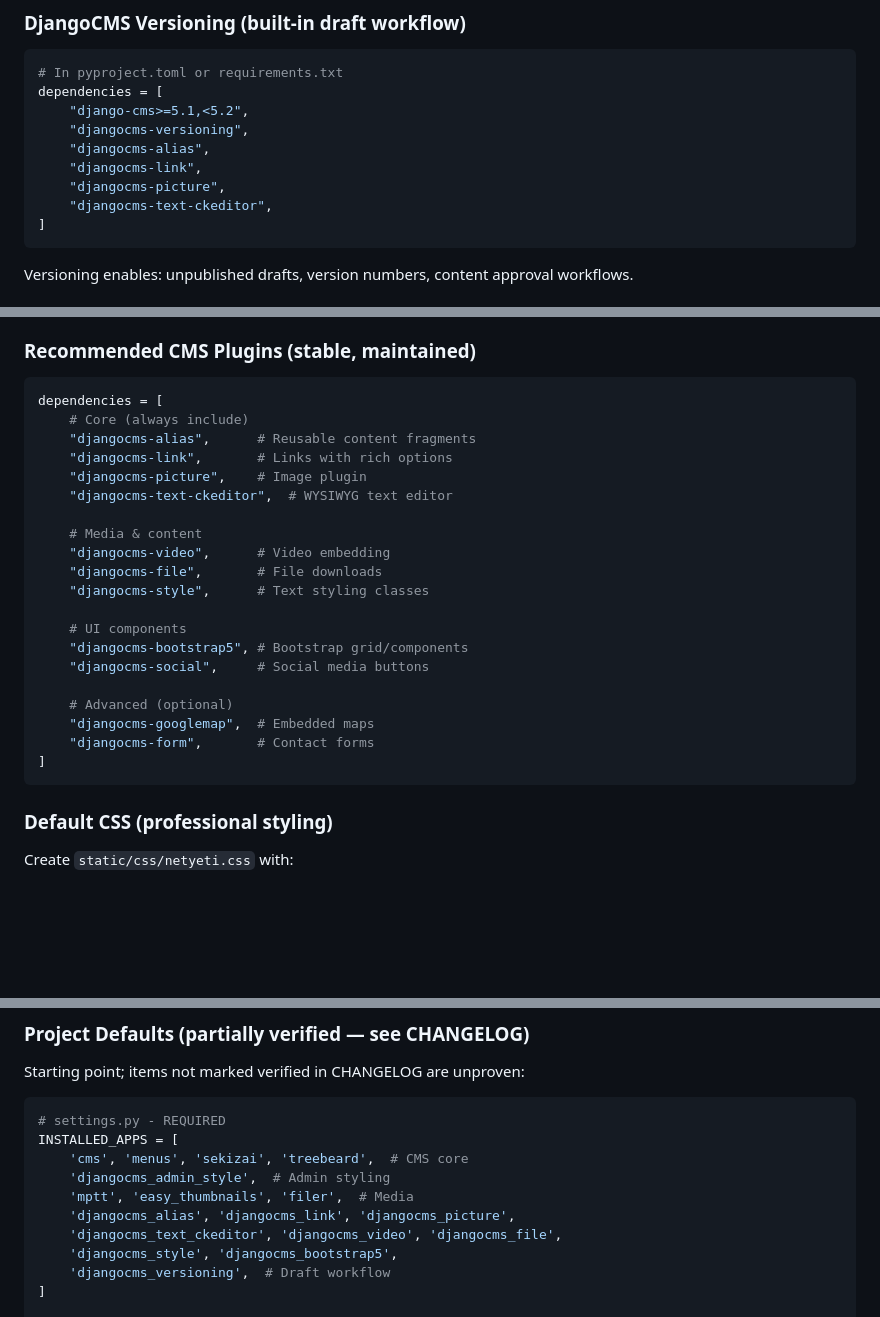
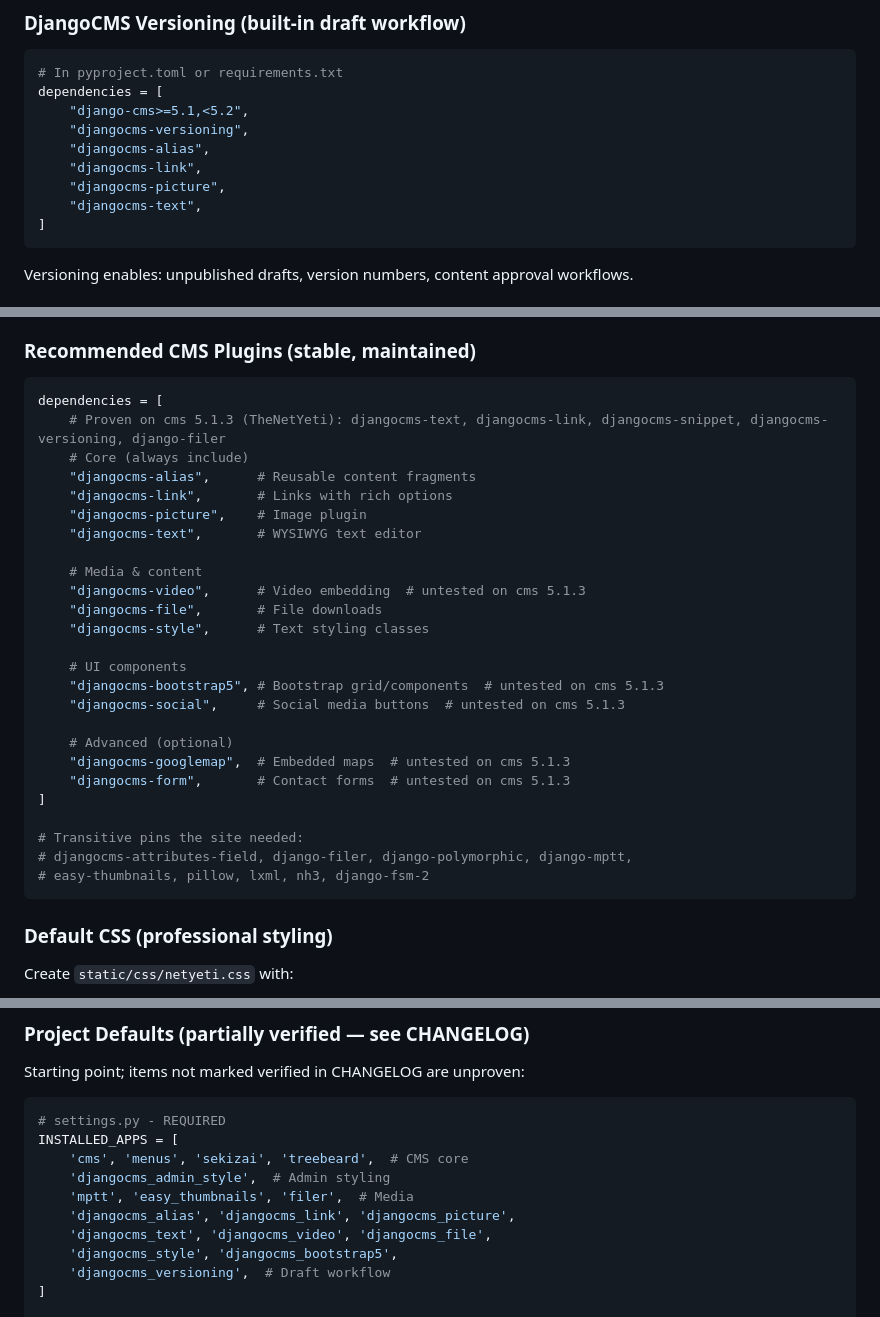
Before and after one commit to growlf/djangocms-agent, a Markdown page: skills/djangocms-agent/SKILL.md, 3 parts joined by grey strips. Drawn GitHub-style; blank space fills up the shorter version.

Commit message:
fix: recommend djangocms-text instead of legacy text-ckeditor

````diff
--- a/skills/djangocms-agent/SKILL.md
+++ b/skills/djangocms-agent/SKILL.md
@@ -119,7 +119,7 @@ dependencies = [
     "djangocms-alias",
     "djangocms-link",
     "djangocms-picture",
-    "djangocms-text-ckeditor",
+    "djangocms-text",
 ]
 ```
 Versioning enables: unpublished drafts, version numbers, content approval workflows.
@@ -203,25 +203,30 @@ See `references/default-theme.html` for a production-ready template.
 ### Recommended CMS Plugins (stable, maintained)
 ```python
 dependencies = [
+    # Proven on cms 5.1.3 (TheNetYeti): djangocms-text, djangocms-link, djangocms-snippet, djangocms-versioning, django-filer
     # Core (always include)
     "djangocms-alias",      # Reusable content fragments
     "djangocms-link",       # Links with rich options
     "djangocms-picture",    # Image plugin
-    "djangocms-text-ckeditor",  # WYSIWYG text editor
+    "djangocms-text",       # WYSIWYG text editor
 
     # Media & content
-    "djangocms-video",      # Video embedding
+    "djangocms-video",      # Video embedding  # untested on cms 5.1.3
     "djangocms-file",       # File downloads
     "djangocms-style",      # Text styling classes
 
     # UI components
-    "djangocms-bootstrap5", # Bootstrap grid/components
-    "djangocms-social",     # Social media buttons
+    "djangocms-bootstrap5", # Bootstrap grid/components  # untested on cms 5.1.3
+    "djangocms-social",     # Social media buttons  # untested on cms 5.1.3
 
     # Advanced (optional)
-    "djangocms-googlemap",  # Embedded maps
-    "djangocms-form",       # Contact forms
+    "djangocms-googlemap",  # Embedded maps  # untested on cms 5.1.3
+    "djangocms-form",       # Contact forms  # untested on cms 5.1.3
 ]
+
+# Transitive pins the site needed:
+# djangocms-attributes-field, django-filer, django-polymorphic, django-mptt,
+# easy-thumbnails, pillow, lxml, nh3, django-fsm-2
 ```
 
 ### Default CSS (professional styling)
@@ -247,7 +252,7 @@ INSTALLED_APPS = [
     'djangocms_admin_style',  # Admin styling
     'mptt', 'easy_thumbnails', 'filer',  # Media
     'djangocms_alias', 'djangocms_link', 'djangocms_picture',
-    'djangocms_text_ckeditor', 'djangocms_video', 'djangocms_file',
+    'djangocms_text', 'djangocms_video', 'djangocms_file',
     'djangocms_style', 'djangocms_bootstrap5',
     'djangocms_versioning',  # Draft workflow
 ]
````
